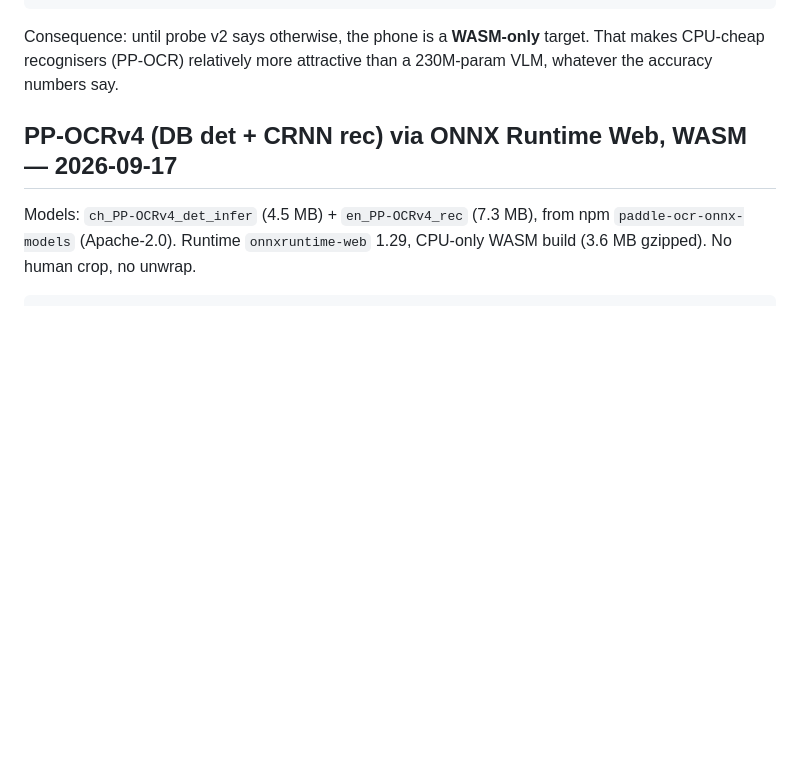
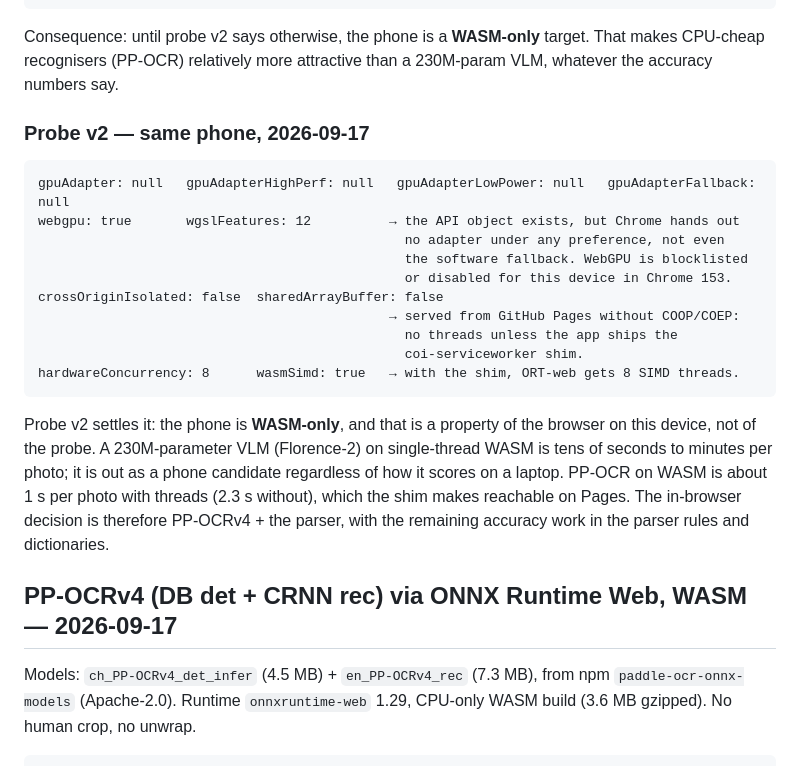
Before and after one commit to cytoplascode/wine, a Markdown page: eval/results.md, the part around the change. Rendered like a GitHub page; blank space fills up the shorter version.

Commit message:
Record probe v2: no WebGPU adapter on the Pixel, WASM-only target
Co-Authored-By: Claude Fable 5.1 <noreply@anthropic.com>
Claude-Session: https://claude.ai/code/session_0138b3EvxthaakjwBDR6QfX9

````diff
--- a/eval/results.md
+++ b/eval/results.md
@@ -82,6 +82,30 @@ deviceMemoryGB: 8                              (Chrome caps this value; ignore)
 Consequence: until probe v2 says otherwise, the phone is a **WASM-only**
 target. That makes CPU-cheap recognisers (PP-OCR) relatively more attractive
 than a 230M-param VLM, whatever the accuracy numbers say.
+
+### Probe v2 — same phone, 2026-09-17
+
+```
+gpuAdapter: null   gpuAdapterHighPerf: null   gpuAdapterLowPower: null   gpuAdapterFallback: null
+webgpu: true       wgslFeatures: 12          → the API object exists, but Chrome hands out
+                                               no adapter under any preference, not even
+                                               the software fallback. WebGPU is blocklisted
+                                               or disabled for this device in Chrome 153.
+crossOriginIsolated: false  sharedArrayBuffer: false
+                                             → served from GitHub Pages without COOP/COEP:
+                                               no threads unless the app ships the
+                                               coi-serviceworker shim.
+hardwareConcurrency: 8      wasmSimd: true   → with the shim, ORT-web gets 8 SIMD threads.
+```
+
+Probe v2 settles it: the phone is **WASM-only**, and that is a property of
+the browser on this device, not of the probe. A 230M-parameter VLM
+(Florence-2) on single-thread WASM is tens of seconds to minutes per photo;
+it is out as a phone candidate regardless of how it scores on a laptop.
+PP-OCR on WASM is about 1 s per photo with threads (2.3 s without), which
+the shim makes reachable on Pages. The in-browser decision is therefore
+PP-OCRv4 + the parser, with the remaining accuracy work in the parser rules
+and dictionaries.
 
 ## PP-OCRv4 (DB det + CRNN rec) via ONNX Runtime Web, WASM — 2026-09-17
 
````
